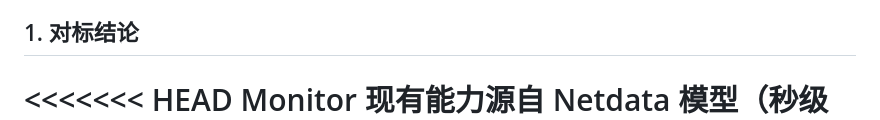
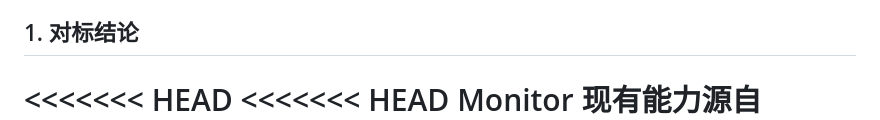
Before and after one commit to mengzhihua/monitor, a Markdown page: docs/15-zabbix-gap.md, the part around one of its changes. Drawn GitHub-style.

```diff
--- a/docs/15-zabbix-gap.md
+++ b/docs/15-zabbix-gap.md
@@ -5,6 +5,7 @@
 ## 1. 对标结论
 
 <<<<<<< HEAD
+<<<<<<< HEAD
 Monitor 现有能力源自 Netdata 模型（秒级自动采集、health.d 规则、Agent→Hub 流式上报），与 Zabbix 的差异集中在「**配置驱动的数据模型**」（模板 / 宏 / LLD / 原型）、「**动作与自动化**」（多步升级、远程命令）、「**服务与报表**」（SLA / 拓扑图 / 报表）和「**企业级管理**」（审计、用户组、细粒度权限）。采集广度与 Zabbix 内置项相当。无代理采集、模板、宏、清单、动作、SLA 和审计已经落地；触发器表达式以矩阵「表达式函数」行为准（主干已含 stddev、`percentile` 等基础查找，扩展函数随 PR 合入）。通用 LLD 原型、图表饼图，以及带时间上限且不能访问主机的 JavaScript 预处理已经落地。仍开放的是非目标里的被动 Agent 协议和 Zabbix JSON-RPC，以及矩阵里标成部分的代理、共识 HA、全实体 CRUD 和独立主机组树。计算项已支持 `{图表:维度}` 的四则运算，以及最多 1 小时的 `avg` / `min` / `max` / `sum`。
 =======
 Monitor 现有能力源自 Netdata 模型（秒级自动采集、health.d 规则、Agent→Hub 流式上报），与 Zabbix 的差异集中在「**配置驱动的数据模型**」（模板 / 宏 / LLD / 原型）、「**动作与自动化**」（多步升级、远程命令）、「**服务与报表**」（SLA / 拓扑图 / 报表）和「**企业级管理**」（审计、用户组、细粒度权限）。采集广度与 Zabbix 内置项相当。无代理采集、模板、宏、清单、动作、SLA 和审计已经落地；触发器表达式以矩阵「表达式函数」行为准。通用 LLD 原型、图表饼图，以及带时间上限且不能访问主机的 JavaScript 预处理已经落地。仍开放的是非目标里的被动 Agent 协议和 Zabbix JSON-RPC，以及矩阵里标成部分的代理、共识 HA、全实体 CRUD 和独立主机组树。计算项已支持 `{图表:维度}` 的四则运算，以及最多 1 小时的 `avg` / `min` / `max` / `sum`。
```
Also changed, not shown: other parts of docs/15-zabbix-gap.md (+3 -0 lines).
